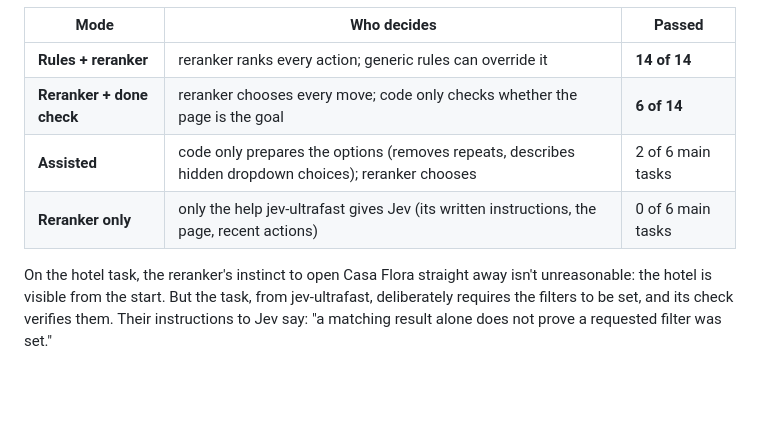
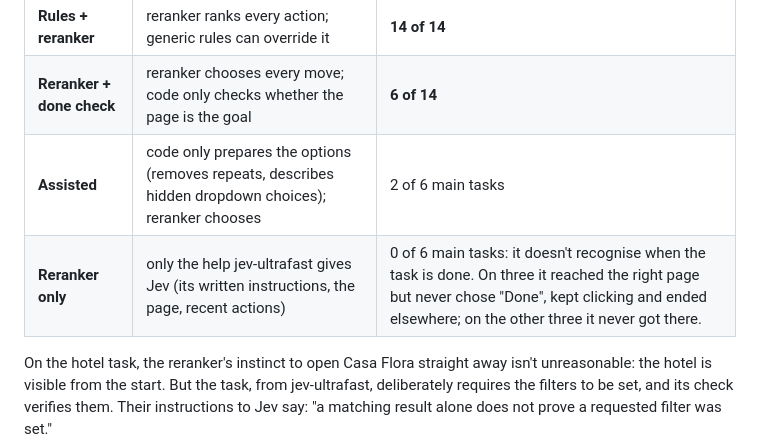
Before and after one commit to mattiaongit/rs-1-reranker-decision-model, a Markdown page: README.md, the part around the change. Drawn GitHub-style; blank space fills up the shorter version.

Commit message:
README: say why reranker-only passes nothing (it never recognises done)
Co-Authored-By: Claude Opus 5.5 (1M context) <noreply@anthropic.com>

```diff
--- a/README.md
+++ b/README.md
@@ -91,7 +91,7 @@ The app has four modes, so you can see exactly how much the reranker does alone:
 | **Rules + reranker** | reranker ranks every action; generic rules can override it | **14 of 14** |
 | **Reranker + done check** | reranker chooses every move; code only checks whether the page is the goal | **6 of 14** |
 | **Assisted** | code only prepares the options (removes repeats, describes hidden dropdown choices); reranker chooses | 2 of 6 main tasks |
-| **Reranker only** | only the help jev-ultrafast gives Jev (its written instructions, the page, recent actions) | 0 of 6 main tasks |
+| **Reranker only** | only the help jev-ultrafast gives Jev (its written instructions, the page, recent actions) | 0 of 6 main tasks: it doesn't recognise when the task is done. On three it reached the right page but never chose "Done", kept clicking and ended elsewhere; on the other three it never got there. |
 
 On the hotel task, the reranker's instinct to open Casa Flora straight away isn't unreasonable: the hotel is visible from the start. But the task, from jev-ultrafast, deliberately requires the filters to be set, and its check verifies them. Their instructions to Jev say: "a matching result alone does not prove a requested filter was set."
 
```
